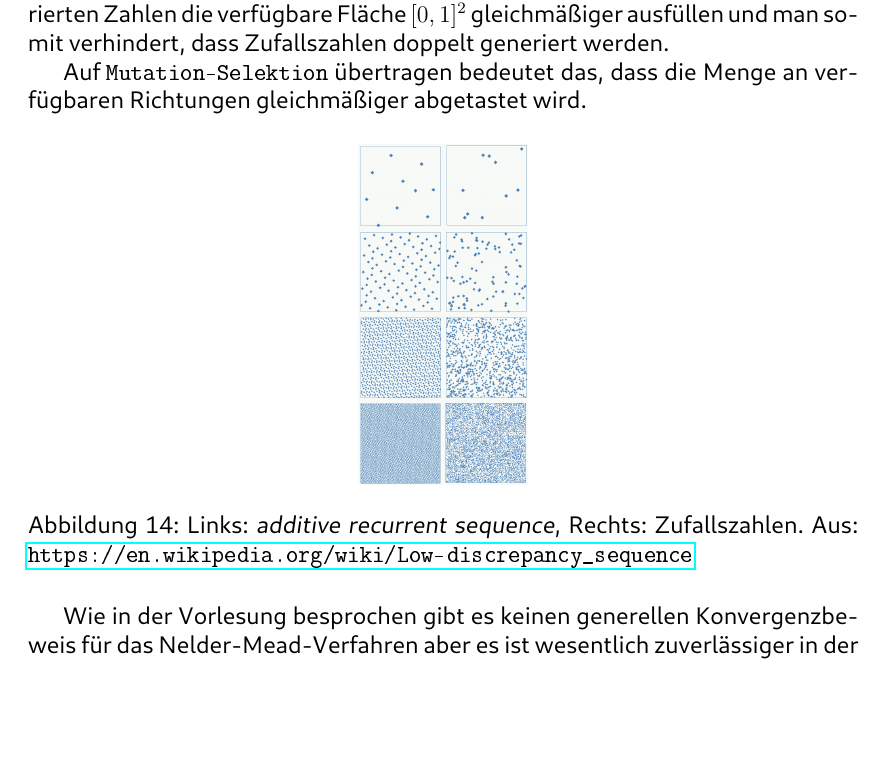
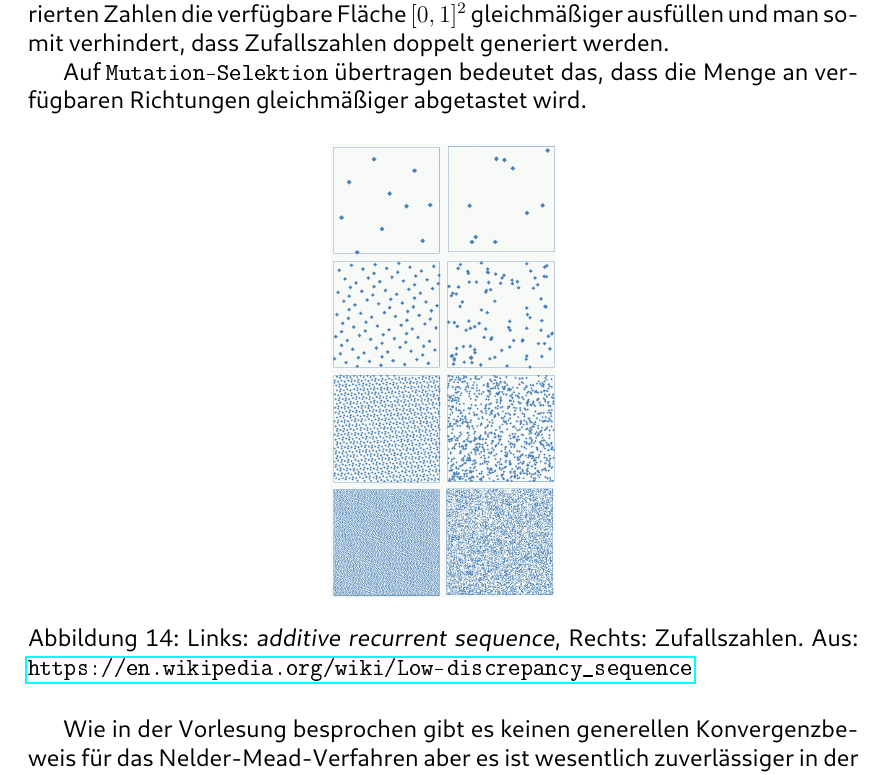
Before and after one commit to Bresenham/NumerischeOptimierung, a LaTeX document (Abgaben/Projekt_1/Ausarbeitung/abstracts.tex): part of page 10 of 10, cut so that both start at the same text, the shorter picture padded with empty space. The pictures show the PDF file Abgaben/Projekt_1/Ausarbeitung/abstracts.pdf that the author committed with the source.

```diff
--- a/Abgaben/Projekt_1/Ausarbeitung/abstracts.tex
+++ b/Abgaben/Projekt_1/Ausarbeitung/abstracts.tex
@@ -864,7 +864,7 @@
 abgetastet wird.
 \begin{figure}[H]
   \centering
-  \includegraphics[height=6cm]{Subrandom_2D.png}
+  \includegraphics[height=8cm]{Subrandom_2D.png}
   \caption{Links: \textit{additive recurrent sequence}, Rechts: Zufallszahlen. Aus: \protect\url{https://en.wikipedia.org/wiki/Low-discrepancy_sequence}}
 \end{figure}
 Wie in der Vorlesung besprochen gibt es keinen generellen Konvergenzbeweis für das Nelder-Mead-Verfahren aber es ist wesentlich zuverlässiger
```
Also changed, not shown: Abgaben/Projekt_1/Ausarbeitung/abstracts.pdf, 8 other files.
